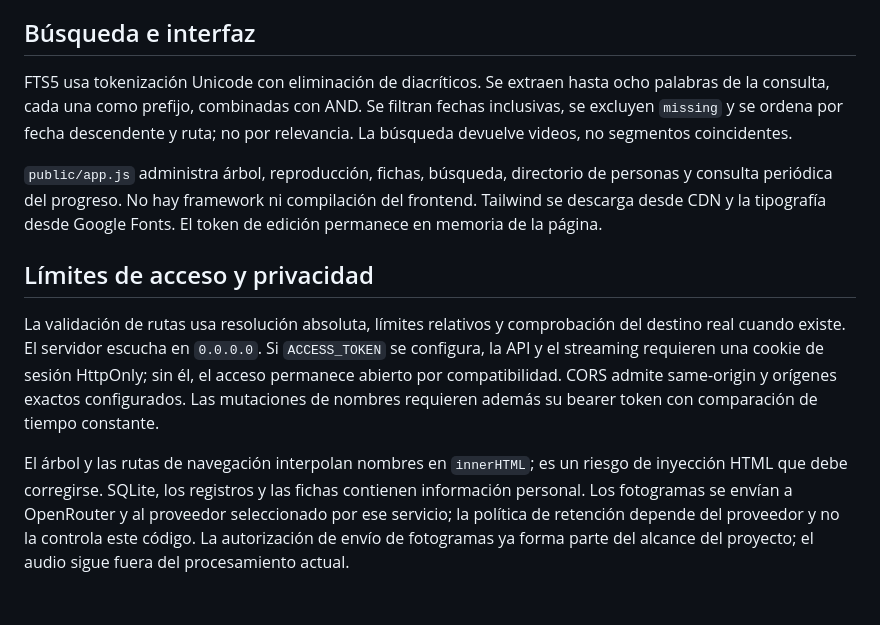
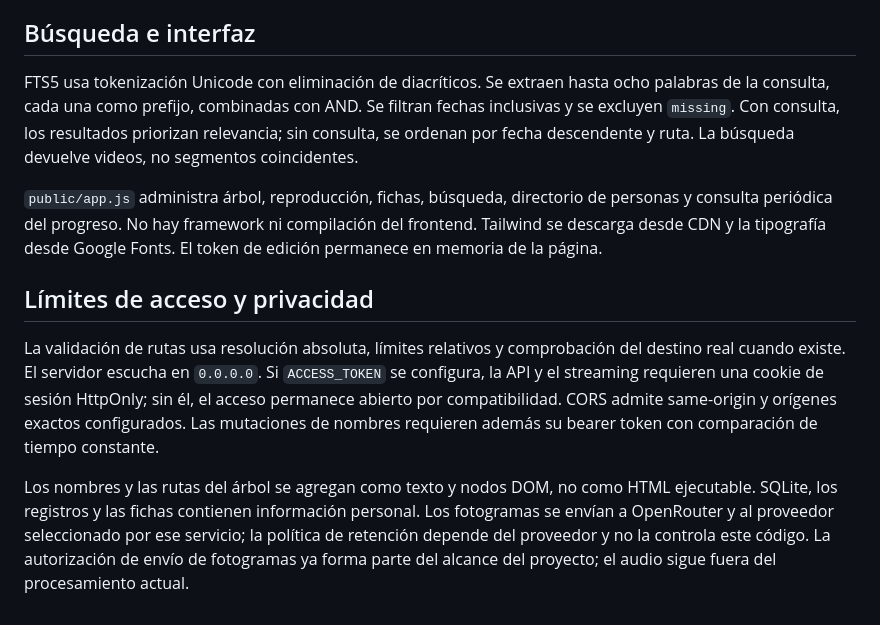
Before and after one commit to jorgefranchella-coder/pcloud-video-streamer, a Markdown page: docs/arquitectura.md, the part around the change. Rendered like a GitHub page.

```diff
--- a/docs/arquitectura.md
+++ b/docs/arquitectura.md
@@ -93,7 +93,7 @@ Cada análisis visual recibe `visual_revision`; las asignaciones se ligan a esa
 
 ## Búsqueda e interfaz
 
-FTS5 usa tokenización Unicode con eliminación de diacríticos. Se extraen hasta ocho palabras de la consulta, cada una como prefijo, combinadas con AND. Se filtran fechas inclusivas, se excluyen `missing` y se ordena por fecha descendente y ruta; no por relevancia. La búsqueda devuelve videos, no segmentos coincidentes.
+FTS5 usa tokenización Unicode con eliminación de diacríticos. Se extraen hasta ocho palabras de la consulta, cada una como prefijo, combinadas con AND. Se filtran fechas inclusivas y se excluyen `missing`. Con consulta, los resultados priorizan relevancia; sin consulta, se ordenan por fecha descendente y ruta. La búsqueda devuelve videos, no segmentos coincidentes.
 
 `public/app.js` administra árbol, reproducción, fichas, búsqueda, directorio de personas y consulta periódica del progreso. No hay framework ni compilación del frontend. Tailwind se descarga desde CDN y la tipografía desde Google Fonts. El token de edición permanece en memoria de la página.
 
@@ -101,4 +101,4 @@ FTS5 usa tokenización Unicode con eliminación de diacríticos. Se extraen hast
 
 La validación de rutas usa resolución absoluta, límites relativos y comprobación del destino real cuando existe. El servidor escucha en `0.0.0.0`. Si `ACCESS_TOKEN` se configura, la API y el streaming requieren una cookie de sesión HttpOnly; sin él, el acceso permanece abierto por compatibilidad. CORS admite same-origin y orígenes exactos configurados. Las mutaciones de nombres requieren además su bearer token con comparación de tiempo constante.
 
-El árbol y las rutas de navegación interpolan nombres en `innerHTML`; es un riesgo de inyección HTML que debe corregirse. SQLite, los registros y las fichas contienen información personal. Los fotogramas se envían a OpenRouter y al proveedor seleccionado por ese servicio; la política de retención depende del proveedor y no la controla este código. La autorización de envío de fotogramas ya forma parte del alcance del proyecto; el audio sigue fuera del procesamiento actual.
+Los nombres y las rutas del árbol se agregan como texto y nodos DOM, no como HTML ejecutable. SQLite, los registros y las fichas contienen información personal. Los fotogramas se envían a OpenRouter y al proveedor seleccionado por ese servicio; la política de retención depende del proveedor y no la controla este código. La autorización de envío de fotogramas ya forma parte del alcance del proyecto; el audio sigue fuera del procesamiento actual.
```
Also changed, not shown: docs/api.md (+2 -2 lines).
